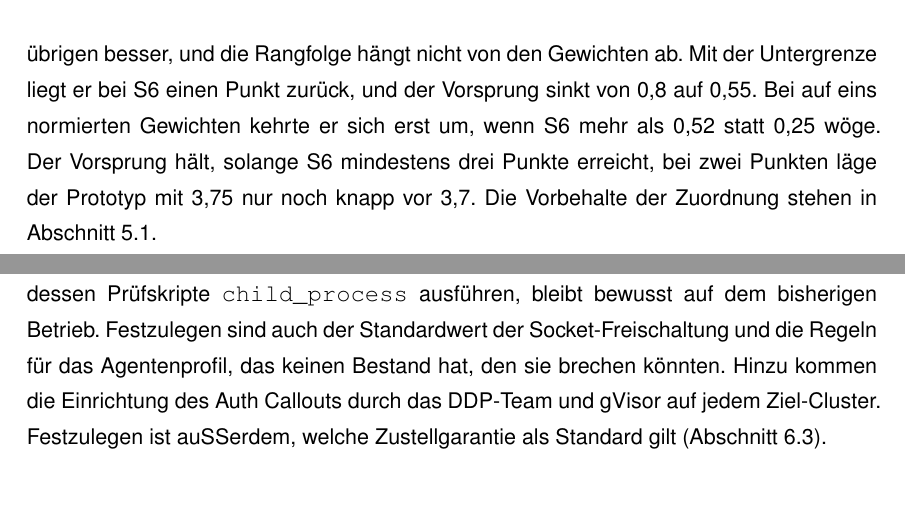
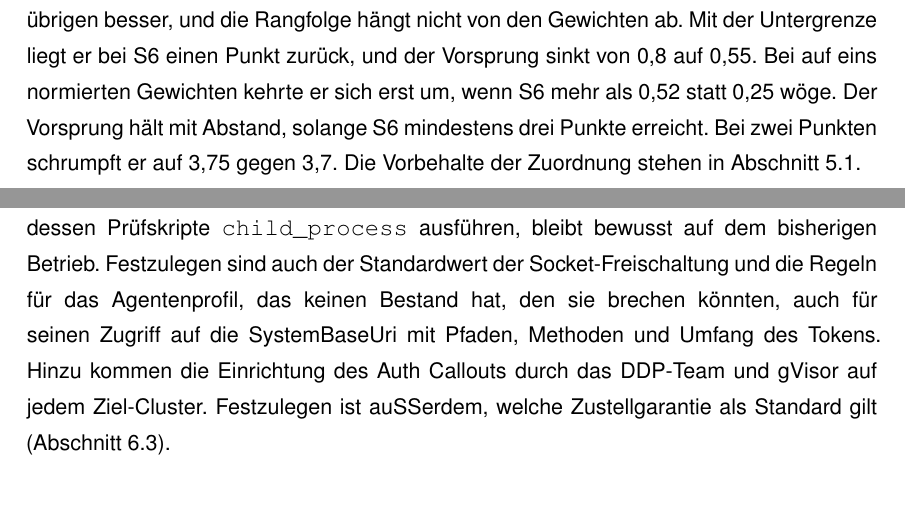
Before and after one commit to DeathsGun/thesis, a LaTeX document (main.tex, which reads kapitel/05-Evaluation/evaluation.tex, kapitel/06-Diffusion/diffusion.tex): two parts of pages 67 and 71 of 106 before the commit and two parts of pages 67 and 71 of 107 after it, joined at a grey line, cut so that both start at the same text, the shorter picture padded with empty space. Compiled offline with XeLaTeX; a LaTeX package or settings file that is missing is left out.

Commit message:
Re-Review 11.11.: Restpunkte P2, P3, P7, NEW-1 bis NEW-4 und Abbildung 5
Callout-Schwelle für S1 in 5.9, Bedingung S6 >= 3 im Fazit, Regeln für
die SystemBaseUri im Agentenprofil in 6.2, Wortlaut zu S6, Lauf ohne
Pool, Herkunft von S6 und echter Zeitquelle geglättet. Abbildung 5 aus
den Tabellenwerten neu erzeugt, mit Burst statt Schub.

Co-Authored-By: Claude Opus 5.5 <noreply@anthropic.com>

```diff
--- a/kapitel/05-Evaluation/evaluation.tex
+++ b/kapitel/05-Evaluation/evaluation.tex
@@ -443,5 +444,5 @@ Der Nutzwert liegt bei 4,25 bis 4,5 gegen 3,7, den Bezugswert des Ausgangszustan
 Obergrenze erreicht der Prototyp auf vier der sechs Kriterien die Höchstpunktzahl, bei S1 vier und bei S3 drei Punkte.
 Dann ist er bei S3, S6 und S7 gleichauf und bei den übrigen besser, und die Rangfolge hängt nicht von den Gewichten ab.
 Mit der Untergrenze liegt er bei S6 einen Punkt zurück, und der Vorsprung sinkt von 0,8 auf 0,55. Bei auf eins
-normierten Gewichten kehrte er sich erst um, wenn S6 mehr als 0,52 statt 0,25 wöge. Der Vorsprung hält, solange S6
-mindestens drei Punkte erreicht, bei zwei Punkten läge der Prototyp mit 3,75 nur noch knapp vor 3,7. Die Vorbehalte der Zuordnung stehen in \autoref{sec:messaufbau}.
+normierten Gewichten kehrte er sich erst um, wenn S6 mehr als 0,52 statt 0,25 wöge. Der Vorsprung hält mit Abstand, solange S6
+mindestens drei Punkte erreicht. Bei zwei Punkten schrumpft er auf 3,75 gegen 3,7. Die Vorbehalte der Zuordnung stehen in \autoref{sec:messaufbau}.
--- a/kapitel/06-Diffusion/diffusion.tex
+++ b/kapitel/06-Diffusion/diffusion.tex
@@ -122,7 +122,7 @@ brauchen, erhalten die mandantenweite Freischaltung vor ihrer Stufe. Bestandsman
 Egress-Regeln, neue Mandanten von Beginn an eingeschränkte. Ein Mandant, dessen Prüfskripte \texttt{child\_process}
 ausführen, bleibt bewusst auf dem bisherigen Betrieb. Festzulegen
 sind auch der Standardwert der Socket-Freischaltung und die Regeln für das Agentenprofil, das keinen Bestand hat, den sie
-brechen könnten. Hinzu kommen
+brechen könnten, auch für seinen Zugriff auf die SystemBaseUri mit Pfaden, Methoden und Umfang des Tokens. Hinzu kommen
 die Einrichtung des Auth Callouts durch das \acs{DDP}-Team und gVisor auf jedem Ziel-Cluster. Festzulegen ist außerdem, welche Zustellgarantie als Standard gilt
 (\autoref{sec:diffusion:ausblick}).
 
```
Also changed, not shown: kapitel/04-Entwurf/entwurf.tex (+1 -1 lines), abbildungen/messungen_endstand.pdf, kapitel/05-Evaluation/evaluation.tex (5 more changed lines), kapitel/06-Diffusion/diffusion.tex (4 more changed lines).
